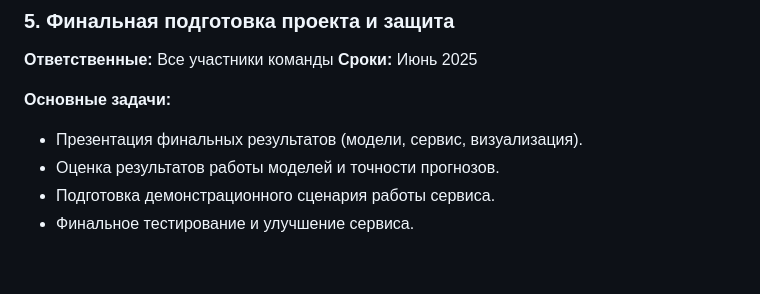
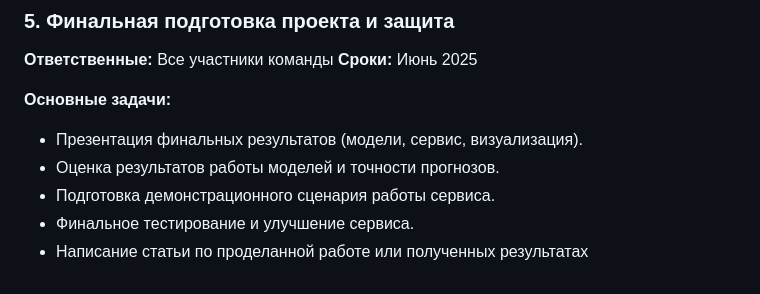
Before and after one commit to apukhaevaa/team74_stock_price_forecasting, a Markdown page: checkpoints.md, the part around the change. GitHub-like rendering.

```diff
--- a/checkpoints.md
+++ b/checkpoints.md
@@ -123,3 +123,4 @@ a) Сбор данных:
 - Оценка результатов работы моделей и точности прогнозов.
 - Подготовка демонстрационного сценария работы сервиса.
 - Финальное тестирование и улучшение сервиса.
+- Написание статьи по проделанной работе или полученных результатах
```
